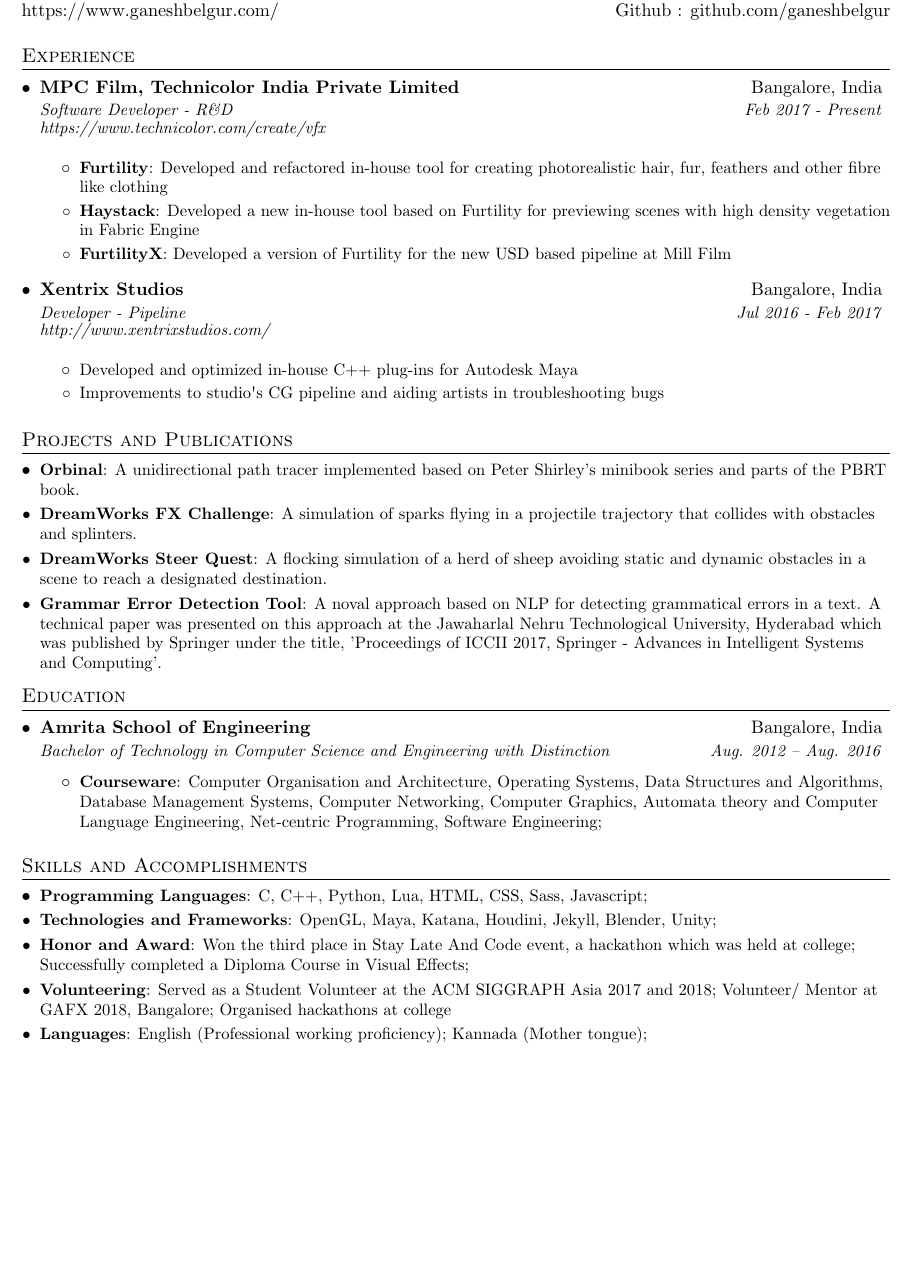
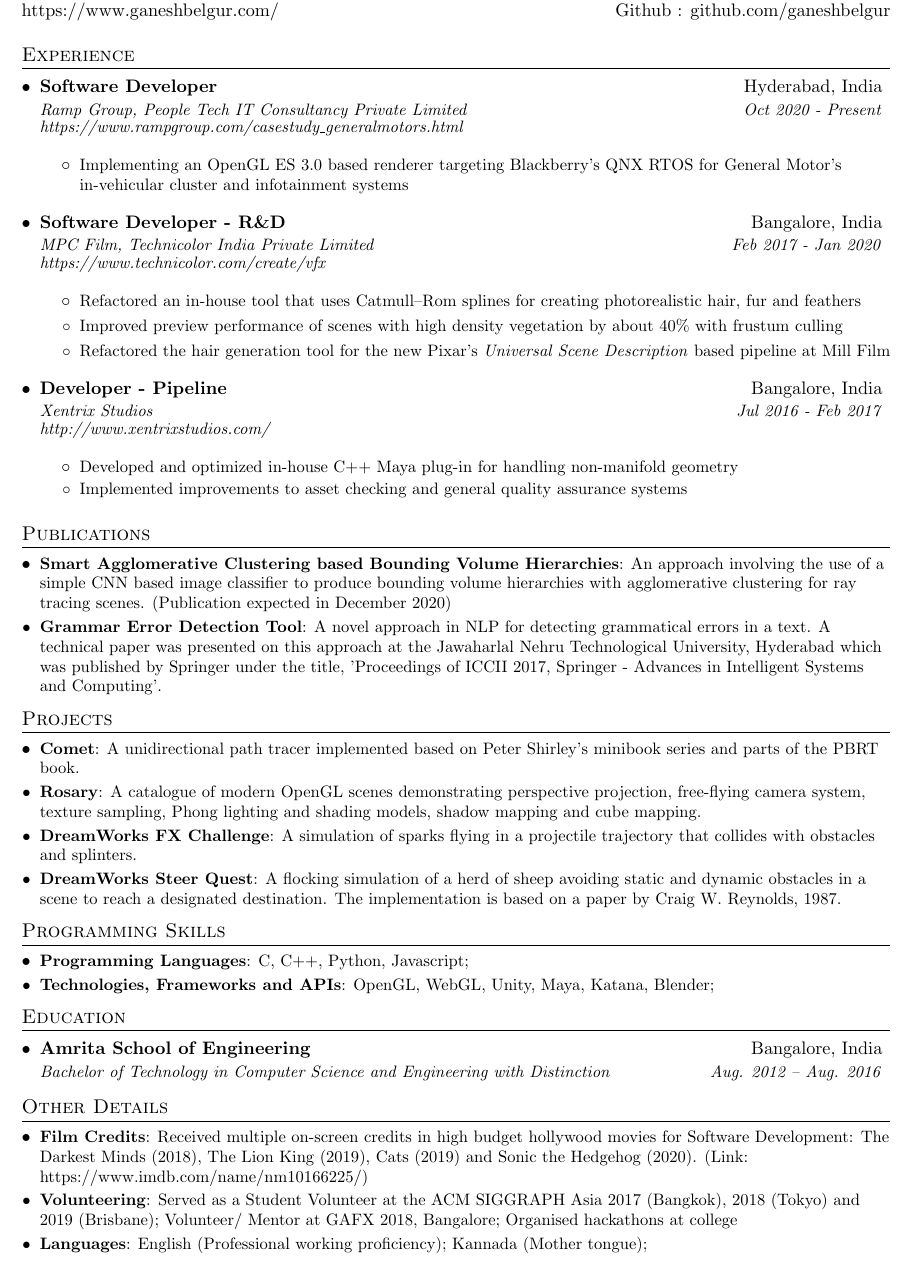
Before and after one commit to paribeshregmi/paribeshregmi.github.io, a LaTeX CV (assets/curriculum-vitae/ganeshbr_cv.tex): part of the page, cut so that both start at the same text, the shorter picture padded with empty space. Compiled offline with pdfLaTeX.

Commit message:
- Removed miscellany section and added publications section\n - Added a mini greyscale profile picture in the home page\n - Replaced the footer site description with a new disclaimer and copyright information\n - Added updates to the CV\n - Added the latests news items to the Update section\n

```diff
--- a/assets/curriculum-vitae/ganeshbr_cv.tex
+++ b/assets/curriculum-vitae/ganeshbr_cv.tex
@@ -90,50 +90,76 @@
 %-----------EXPERIENCE-------------
   \section{Experience}
     \resumeSubHeadingListStart
+      \resumeSubheading
+        {Software Developer}
+        {Hyderabad, India}
+        {Ramp Group, People Tech IT Consultancy Private Limited}
+        {Oct 2020 - Present} \\
+        \vspace{3pt}
+        \textit{\small{https://www.rampgroup.com/casestudy\_generalmotors.html}}
+
+        \resumeItemListStart
+          \item\small{{Implementing an OpenGL ES 3.0 based renderer targeting Blackberry's QNX RTOS for General Motor's in-vehicular cluster and infotainment systems}}
+        \resumeItemListEnd
 
       \resumeSubheading
+        {Software Developer - R\&D}
+        {Bangalore, India}
         {MPC Film, Technicolor India Private Limited}
-        {Bangalore, India}
-        {Software Developer - R\&D}
-        {Feb 2017 - Present} \\
+        {Feb 2017 - Jan 2020} \\
         \vspace{3pt}
         \textit{\small{https://www.technicolor.com/create/vfx}}
 
         \resumeItemListStart
-          \resumeItem{Furtility}
-            {Developed and refactored in-house tool for creating photorealistic hair, fur, feathers and other fibre like clothing}
-          \resumeItem{Haystack}
-            {Developed a new in-house tool based on Furtility for previewing scenes with high density vegetation in Fabric Engine}
-          \resumeItem{FurtilityX}
-            {Developed a version of Furtility for the new USD based pipeline at Mill Film}
+            \item\small{{Refactored an in-house tool that uses Catmull–Rom splines for creating photorealistic hair, fur and feathers}}
+            \item\small{{Improved preview performance of scenes with high density vegetation by about 40\% with frustum culling}}
+            \item\small{{Refactored the hair generation tool for the new Pixar's \emph{Universal Scene Description} based pipeline at Mill Film}}
         \resumeItemListEnd
 
       \resumeSubheading
+        {Developer - Pipeline}
+        {Bangalore, India}
         {Xentrix Studios}
-        {Bangalore, India}
-        {Developer - Pipeline}
         {Jul 2016 - Feb 2017} \\
         \vspace{3pt}
         \textit{\small{http://www.xentrixstudios.com/}}
 
         \resumeItemListStart
-          \item\small{{Developed and optimized in-house C++ plug-ins for Autodesk Maya \vspace{-2pt}}}
-          \item\small{{Improvements to studio\textsc{\char13}s CG pipeline and aiding artists in troubleshooting bugs}}
+          \item\small{{Developed and optimized in-house C++ Maya plug-in for handling non-manifold geometry \vspace{-2pt}}}
+          \item\small{{Implemented improvements to asset checking and general quality assurance systems}}
         \resumeItemListEnd
 
     \resumeSubHeadingListEnd
 
+%-----------PUBLICATIONS---------------
+  \section{Publications}
+    \resumeSubHeadingListStart
+      \resumeSubItem{Smart Agglomerative Clustering based Bounding Volume Hierarchies}
+	      {An approach involving the use of a simple CNN based image classifier to produce bounding volume hierarchies with agglomerative clustering for ray tracing scenes. (Publication expected in December 2020)}
+      \resumeSubItem{Grammar Error Detection Tool}
+        {A novel approach in NLP for detecting grammatical errors in a text. A technical paper was presented on this approach at the Jawaharlal Nehru Technological University, Hyderabad which was published by Springer under the title, 'Proceedings of ICCII 2017, Springer - Advances in Intelligent Systems and Computing'.}
+    \resumeSubHeadingListEnd
+
 %-----------PROJECTS---------------
-  \section{Projects and Publications}
+  \section{Projects}
     \resumeSubHeadingListStart
-      \resumeSubItem{Orbinal}
+      \resumeSubItem{Comet}
         {A unidirectional path tracer implemented based on Peter Shirley's minibook series and parts of the PBRT book. }
+      \resumeSubItem{Rosary}
+        {A catalogue of modern OpenGL scenes demonstrating perspective projection, free-flying camera system, texture sampling, Phong lighting and shading models, shadow mapping and cube mapping.}
       \resumeSubItem{DreamWorks FX Challenge}
         {A simulation of sparks flying in a projectile trajectory that collides with obstacles and splinters.}
       \resumeSubItem{DreamWorks Steer Quest}
-        {A flocking simulation of a herd of sheep avoiding static and dynamic obstacles in a scene to reach a designated destination.}
-      \resumeSubItem{Grammar Error Detection Tool}
-        {A noval approach based on NLP for detecting grammatical errors in a text. A technical paper was presented on this approach at the Jawaharlal Nehru Technological University, Hyderabad which was published by Springer under the title, 'Proceedings of ICCII 2017, Springer - Advances in Intelligent Systems and Computing'.}
+        {A flocking simulation of a herd of sheep avoiding static and dynamic obstacles in a scene to reach a designated destination. The implementation is based on a paper by Craig W. Reynolds, 1987.}
+    \resumeSubHeadingListEnd
+
+%-----------PROGRAMMING SKILLS-----
+  \section{Programming  Skills}
+    \resumeSubHeadingListStart
+      \resumeSubItem{Programming Languages}
+        {C, C++, Python, Javascript;}
+      \resumeSubItem{Technologies, Frameworks and APIs}
+        {OpenGL, WebGL, Unity, Maya, Katana, Blender;}
     \resumeSubHeadingListEnd
 
 %-----------EDUCATION--------------
@@ -143,24 +169,15 @@
       \resumeSubheading
         {Amrita School of Engineering}{Bangalore, India}
         {Bachelor of Technology in Computer Science and Engineering with Distinction}{Aug. 2012 -- Aug. 2016}
-
-        \resumeItemListStart
-          \resumeItem{Courseware}
-            {Computer Organisation and Architecture, Operating Systems, Data Structures and Algorithms, Database Management Systems, Computer Networking, Computer Graphics, Automata theory and Computer Language Engineering, Net-centric Programming, Software Engineering;}
-        \resumeItemListEnd
     \resumeSubHeadingListEnd
 
-%-----------PROGRAMMING SKILLS-----
-  \section{Skills and Accomplishments}
+%-----------OTHER ACHIEVEMENTS-----
+  \section{Other Details}
     \resumeSubHeadingListStart
-      \resumeSubItem{Programming Languages}
-        {C, C++, Python, Lua, HTML, CSS, Sass, Javascript;}
-      \resumeSubItem{Technologies and Frameworks}
-        {OpenGL, Maya, Katana, Houdini, Jekyll, Blender, Unity;}
-      \resumeSubItem{Honor and Award}
-        {Won the third place in Stay Late And Code event, a hackathon which was held at college; Successfully completed a Diploma Course in Visual Effects;}
+      \resumeSubItem{Film Credits}
+        {Received multiple on-screen credits in high budget hollywood movies for Software Development: The Darkest Minds (2018), The Lion King (2019), Cats (2019) and Sonic the Hedgehog (2020). (Link: https://www.imdb.com/name/nm10166225/)}
       \resumeSubItem{Volunteering}
-        {Served as a Student Volunteer at the ACM SIGGRAPH Asia 2017 and 2018;
+        {Served as a Student Volunteer at the ACM SIGGRAPH Asia 2017 (Bangkok), 2018 (Tokyo) and 2019 (Brisbane);
           Volunteer/ Mentor at GAFX 2018, Bangalore;
           Organised hackathons at college}
       \resumeSubItem{Languages}
```
Also changed, not shown: _config.yml (+2 -1 lines), _data/menu.yml (+2 -5 lines), assets/curriculum-vitae/ganeshbr_cv.pdf, assets/curriculum-vitae/old/1_ganeshbr_cv.pdf (added), assets/images/profile_greyscale.jpg (added), assets/curriculum-vitae/ganeshbr_cv.tex (2 more changed lines), 8 other files.
